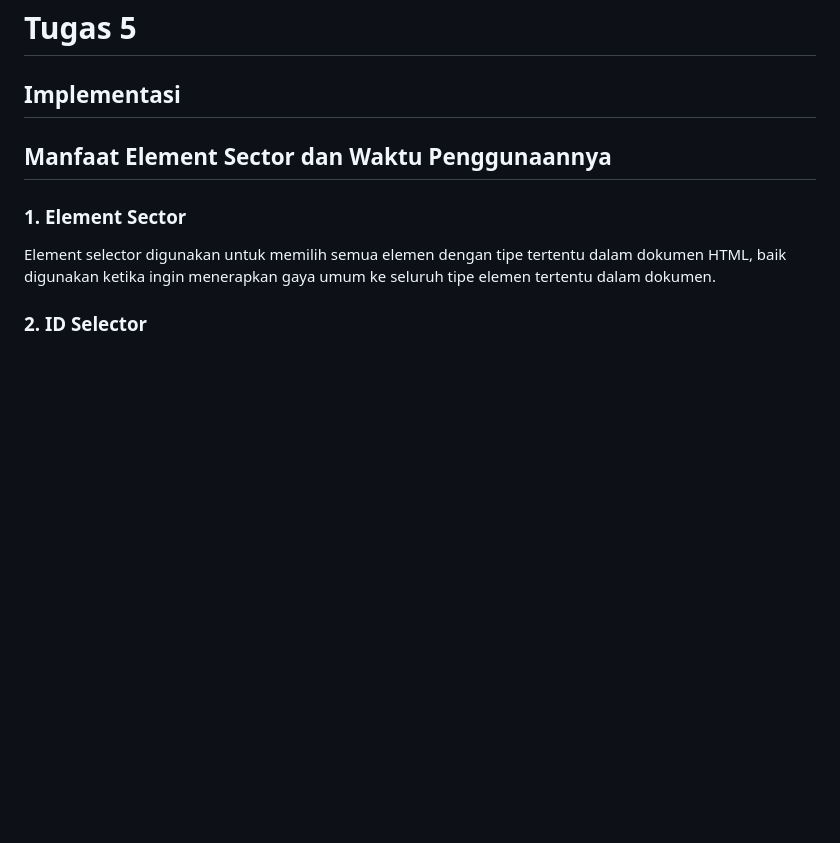
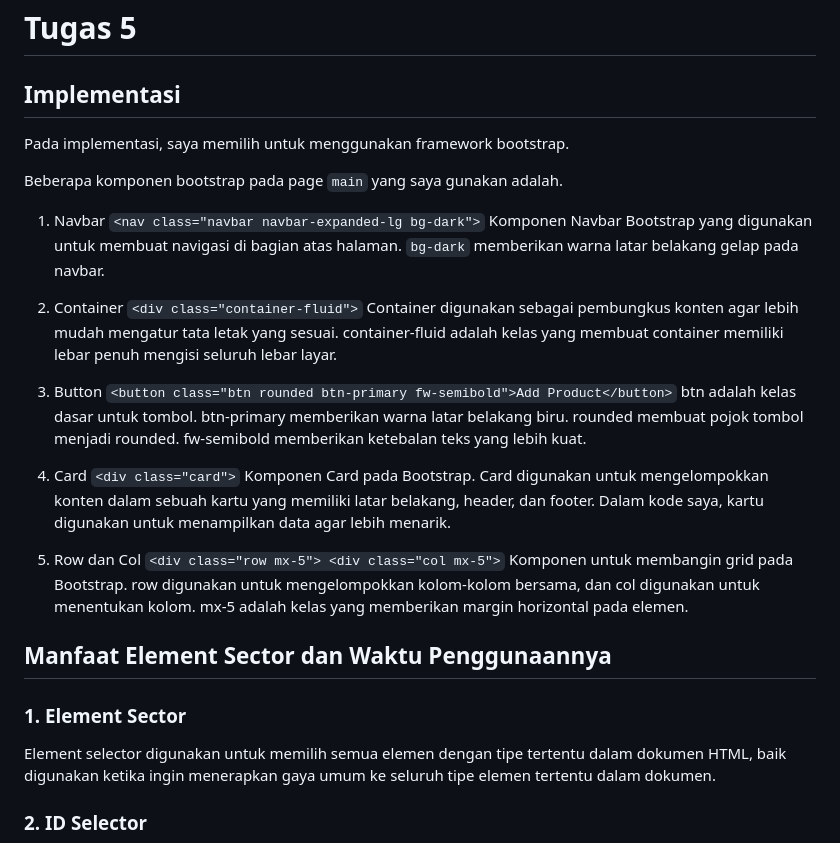
Before and after one commit to alifbintang1/asdos-tracker, a Markdown page: README.md, the part around the change. GitHub-like rendering; blank space fills up the shorter version.

Commit message:
selesai tugas 5

```diff
--- a/README.md
+++ b/README.md
@@ -1,5 +1,23 @@
 # Tugas 5
 ## Implementasi
+Pada implementasi, saya memilih untuk menggunakan framework bootstrap.
+
+Beberapa komponen bootstrap pada page `main` yang saya gunakan adalah.
+
+1. Navbar `<nav class="navbar navbar-expanded-lg bg-dark">`
+Komponen Navbar Bootstrap yang digunakan untuk membuat navigasi di bagian atas halaman. `bg-dark` memberikan warna latar belakang gelap pada navbar.
+
+2. Container `<div class="container-fluid">`
+Container digunakan sebagai pembungkus konten agar lebih mudah mengatur tata letak yang sesuai. container-fluid adalah kelas yang membuat container memiliki lebar penuh mengisi seluruh lebar layar.
+
+3. Button `<button class="btn rounded btn-primary fw-semibold">Add Product</button>`
+btn adalah kelas dasar untuk tombol. btn-primary memberikan warna latar belakang biru. rounded membuat pojok tombol menjadi rounded. fw-semibold memberikan ketebalan teks yang lebih kuat.
+
+4. Card `<div class="card">`
+Komponen Card pada Bootstrap. Card digunakan untuk mengelompokkan konten dalam sebuah kartu yang memiliki latar belakang, header, dan footer. Dalam kode saya, kartu digunakan untuk menampilkan data agar lebih menarik.
+
+5. Row dan Col `<div class="row mx-5"> <div class="col mx-5">`
+Komponen untuk membangin grid pada Bootstrap. row digunakan untuk mengelompokkan kolom-kolom bersama, dan col digunakan untuk menentukan kolom. mx-5 adalah kelas yang memberikan margin horizontal pada elemen.
 
 ## Manfaat Element Sector dan Waktu Penggunaannya
 ### 1. Element Sector
```
